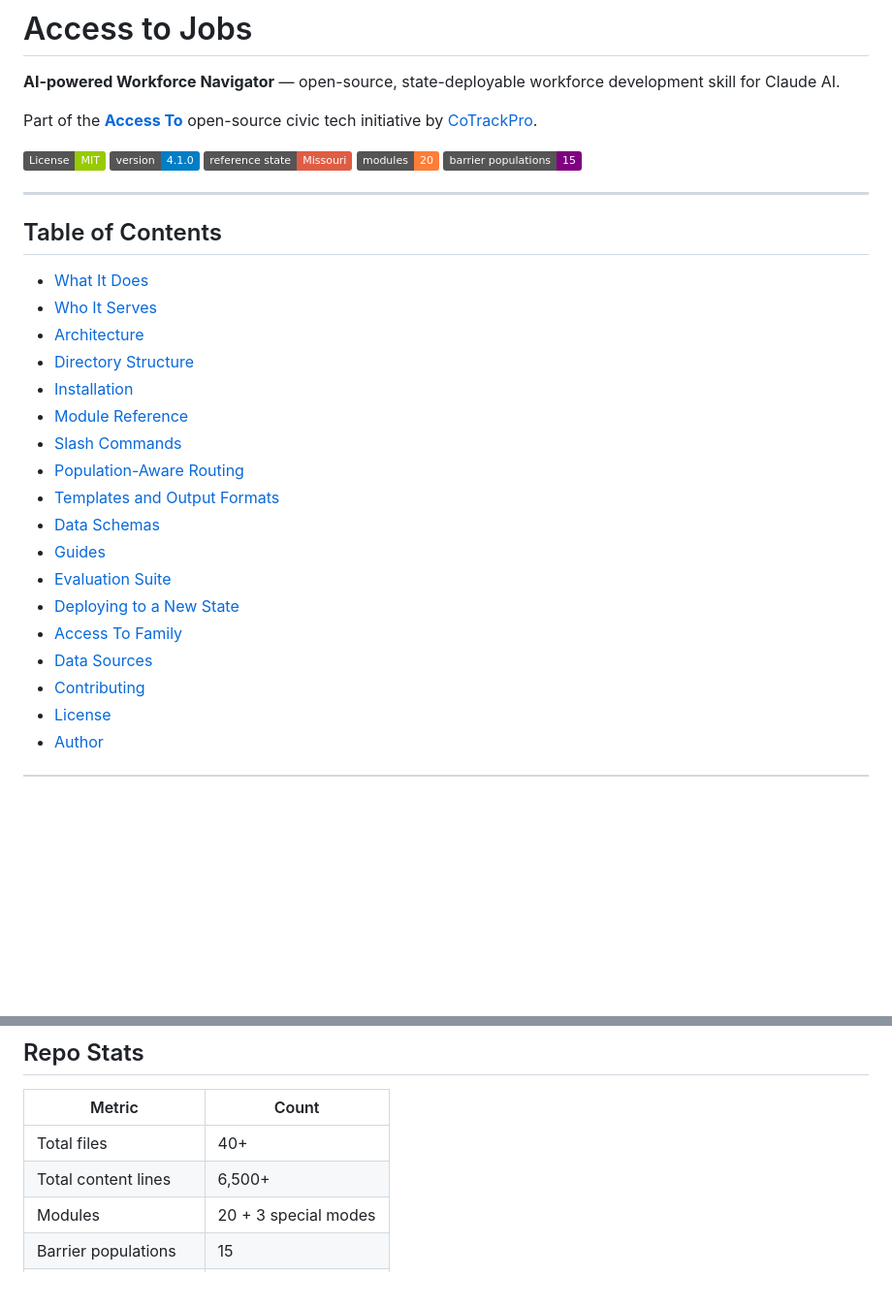
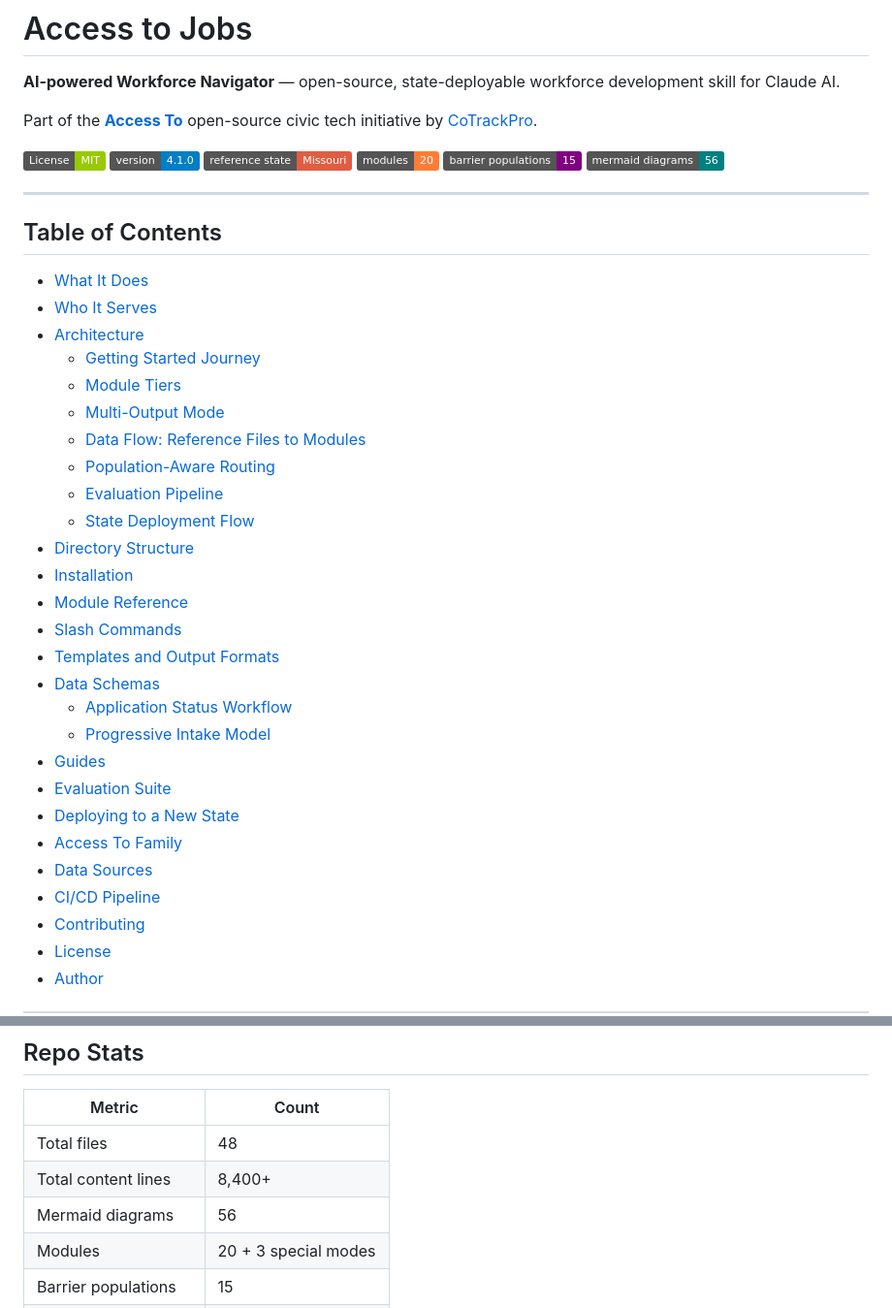
Before and after one commit to dougdevitre/access-to-jobs, a Markdown page: README.md, 2 parts joined by grey strips. Shown at 97% size. GitHub-like rendering; badges without logos; blank space fills up the shorter version.

Commit message:
Polish README: add diagram badge, expand ToC, update stats
- Add mermaid_diagrams-56 badge to header badges
- Expand table of contents with nested links to all diagram sections
  (Getting Started, Module Tiers, Multi-Output, Data Flow, Population
  Routing, Eval Pipeline, State Deployment, App Status, Intake Model)
- Add CI/CD Pipeline to ToC
- Update repo stats: 48 files, 8,400+ lines, 56 mermaid diagrams

https://claude.ai/code/session_01Q9sDy2Cufu88tyJobbHgjd

```diff
--- a/README.md
+++ b/README.md
@@ -9,6 +9,7 @@ Part of the **[Access To](https://github.com/cotrackpro)** open-source civic tec
 [![State: Missouri](https://img.shields.io/badge/reference_state-Missouri-red.svg)](states/missouri/)
 [![Modules](https://img.shields.io/badge/modules-20-orange.svg)](assets/module-map.md)
 [![Populations](https://img.shields.io/badge/barrier_populations-15-purple.svg)](references/barrier-populations.md)
+[![Diagrams](https://img.shields.io/badge/mermaid_diagrams-56-teal.svg)](#architecture)
 
 ---
 
@@ -17,18 +18,27 @@ Part of the **[Access To](https://github.com/cotrackpro)** open-source civic tec
 - [What It Does](#what-it-does)
 - [Who It Serves](#who-it-serves)
 - [Architecture](#architecture)
+  - [Getting Started Journey](#getting-started-journey)
+  - [Module Tiers](#module-tiers)
+  - [Multi-Output Mode](#multi-output-mode-sequence)
+  - [Data Flow: Reference Files to Modules](#data-flow-reference-files-to-modules)
+  - [Population-Aware Routing](#population-aware-routing)
+  - [Evaluation Pipeline](#evaluation-pipeline)
+  - [State Deployment Flow](#state-deployment-flow)
 - [Directory Structure](#directory-structure)
 - [Installation](#installation)
 - [Module Reference](#module-reference)
 - [Slash Commands](#slash-commands)
-- [Population-Aware Routing](#population-aware-routing)
 - [Templates and Output Formats](#templates-and-output-formats)
 - [Data Schemas](#data-schemas)
+  - [Application Status Workflow](#application-status-workflow)
+  - [Progressive Intake Model](#progressive-intake-model)
 - [Guides](#guides)
 - [Evaluation Suite](#evaluation-suite)
 - [Deploying to a New State](#deploying-to-a-new-state)
 - [Access To Family](#access-to-family)
 - [Data Sources](#data-sources)
+- [CI/CD Pipeline](#cicd-pipeline)
 - [Contributing](#contributing)
 - [License](#license)
 - [Author](#author)
@@ -712,8 +722,9 @@ See [CONTRIBUTING.md](CONTRIBUTING.md). We welcome state implementations, module
 
 | Metric | Count |
 |---|---|
-| Total files | 40+ |
-| Total content lines | 6,500+ |
+| Total files | 48 |
+| Total content lines | 8,400+ |
+| Mermaid diagrams | 56 |
 | Modules | 20 + 3 special modes |
 | Barrier populations | 15 |
 | Slash commands | 22 |
```
